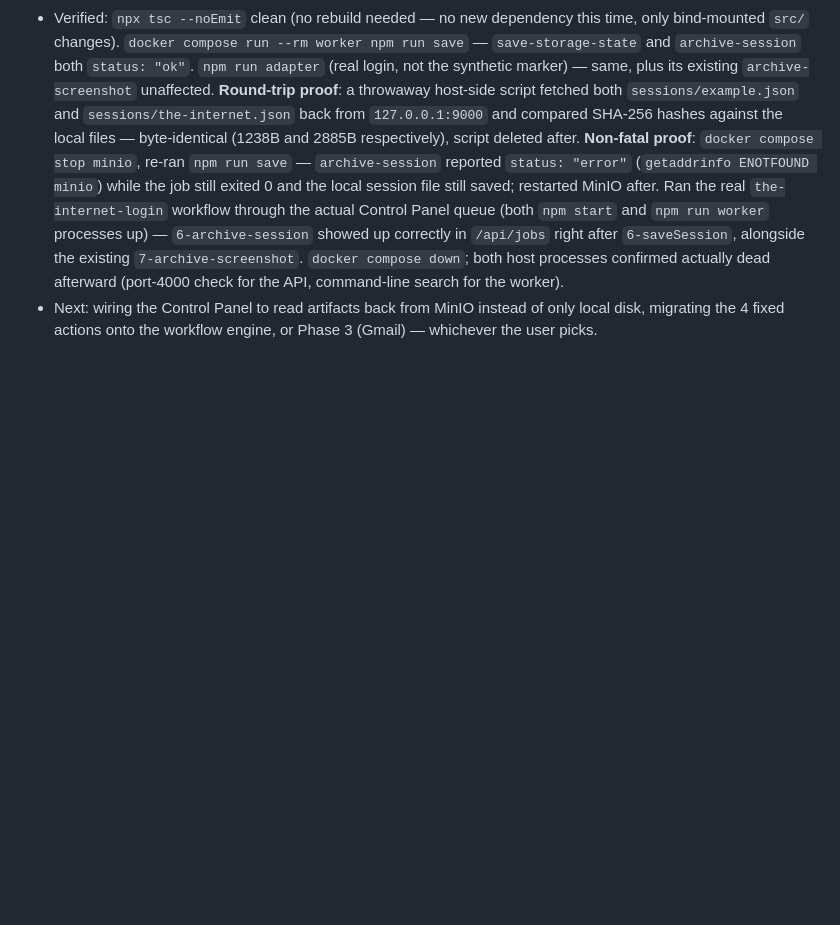
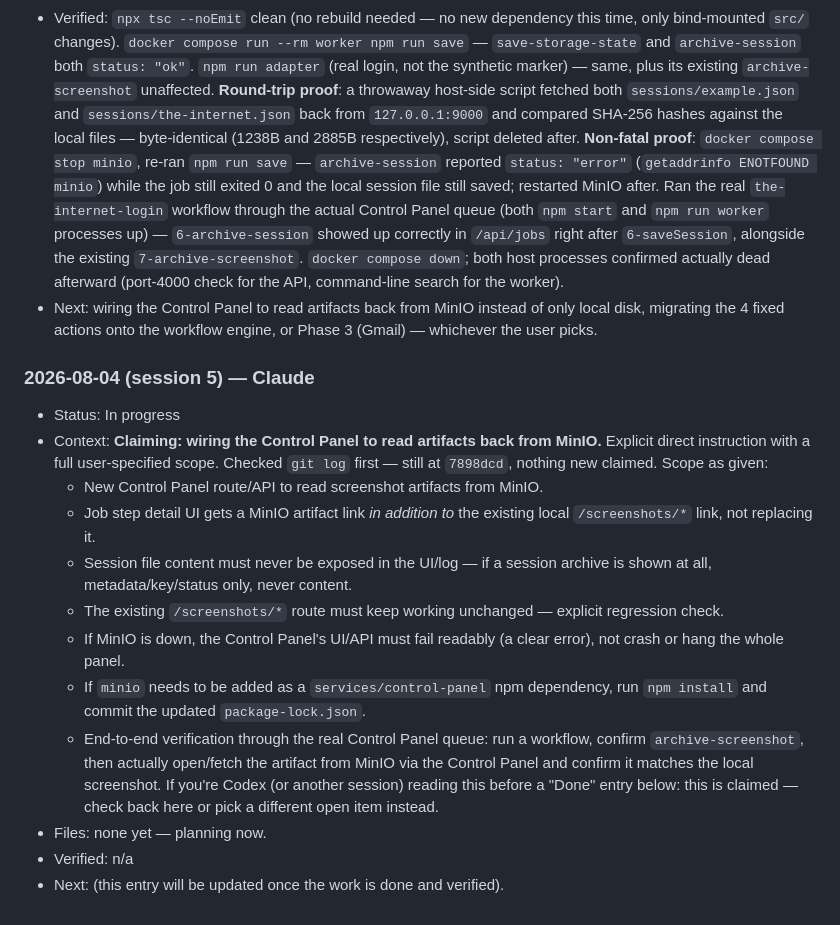
Before and after one commit to smallscaleserver/WebOperator, a Markdown page: docs/AGENT_HANDOFF.md, the part around the change. Rendered like a GitHub page; blank space fills up the shorter version.

Commit message:
Claim wiring the Control Panel to read artifacts from MinIO
Co-Authored-By: Claude Sonnet 5 <noreply@anthropic.com>

```diff
--- a/docs/AGENT_HANDOFF.md
+++ b/docs/AGENT_HANDOFF.md
@@ -829,3 +829,34 @@ and sessions.
 - Next: wiring the Control Panel to read artifacts back from MinIO
   instead of only local disk, migrating the 4 fixed actions onto the
   workflow engine, or Phase 3 (Gmail) — whichever the user picks.
+
+### 2026-08-04 (session 5) — Claude
+
+- Status: In progress
+- Context: **Claiming: wiring the Control Panel to read artifacts back
+  from MinIO.** Explicit direct instruction with a full user-specified
+  scope. Checked `git log` first — still at `7898dcd`, nothing new
+  claimed. Scope as given:
+  - New Control Panel route/API to read screenshot artifacts from MinIO.
+  - Job step detail UI gets a MinIO artifact link *in addition to* the
+    existing local `/screenshots/*` link, not replacing it.
+  - Session file content must never be exposed in the UI/log — if a
+    session archive is shown at all, metadata/key/status only, never
+    content.
+  - The existing `/screenshots/*` route must keep working unchanged —
+    explicit regression check.
+  - If MinIO is down, the Control Panel's UI/API must fail readably
+    (a clear error), not crash or hang the whole panel.
+  - If `minio` needs to be added as a `services/control-panel` npm
+    dependency, run `npm install` and commit the updated
+    `package-lock.json`.
+  - End-to-end verification through the real Control Panel queue: run a
+    workflow, confirm `archive-screenshot`, then actually open/fetch the
+    artifact from MinIO via the Control Panel and confirm it matches the
+    local screenshot.
+  If you're Codex (or another session) reading this before a "Done" entry
+  below: this is claimed — check back here or pick a different open item
+  instead.
+- Files: none yet — planning now.
+- Verified: n/a
+- Next: (this entry will be updated once the work is done and verified).
```
